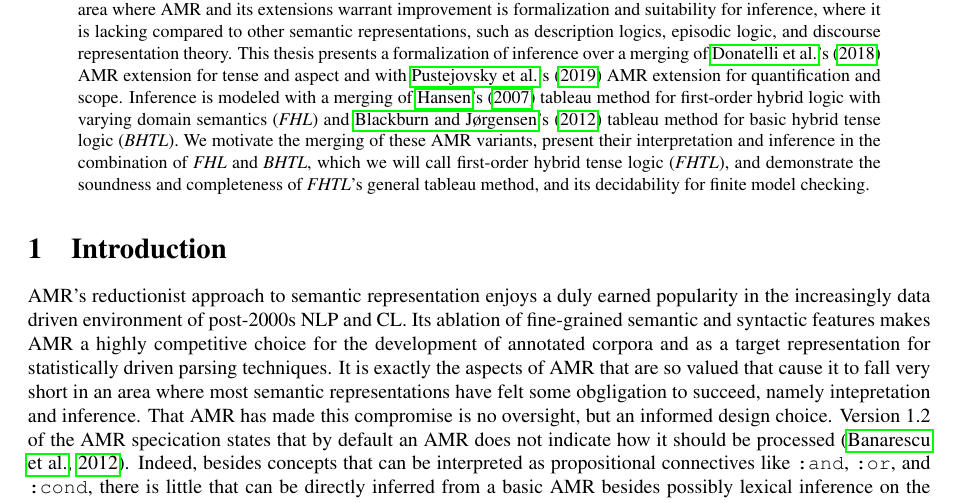
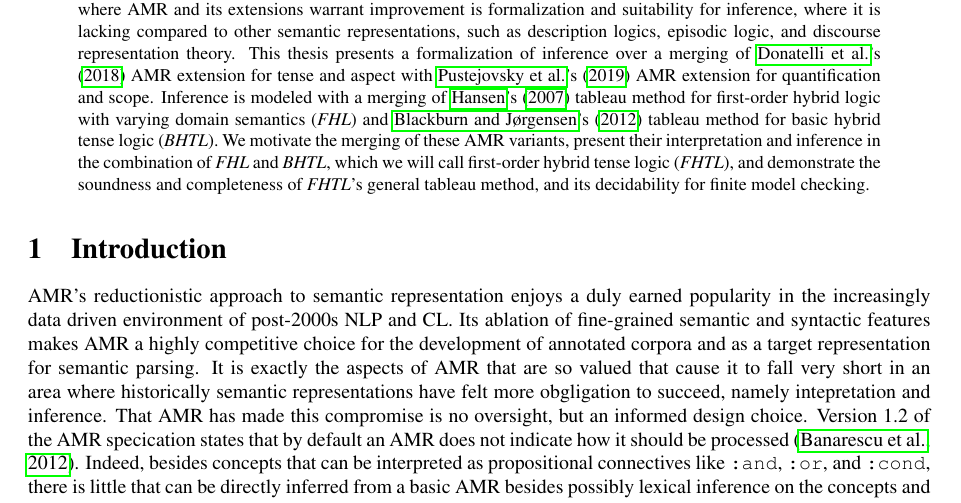
Before and after one commit to Eli-Goldner/masters-thesis, a LaTeX thesis (thesis.tex): part of page 1 of 18, cut so that both start at the same text. Compiled offline with pdfLaTeX.

Commit message:
modified:   thesis.pdf 	modified:   thesis.tex

```diff
--- a/thesis.tex
+++ b/thesis.tex
@@ -149,7 +149,7 @@
   description logics, episodic logic, and discourse representation theory.
   This thesis presents a formalization of inference over a merging of
   \citeauthor{donatelli-etal-2018-annotation}'s \citeyearpar{donatelli-etal-2018-annotation} AMR extension for tense and aspect
-  and with \citeauthor{pustejovsky-etal-2019-modeling}'s \citeyearpar{pustejovsky-etal-2019-modeling} AMR extension for quantification and scope.
+  with \citeauthor{pustejovsky-etal-2019-modeling}'s \citeyearpar{pustejovsky-etal-2019-modeling} AMR extension for quantification and scope.
   Inference is modeled with a merging of \citeauthor{hansen2007tableau}'s
   \citeyearpar{hansen2007tableau} tableau method for
   first-order hybrid logic with varying domain semantics
@@ -166,15 +166,15 @@
 \section{Introduction}
 
 
-AMR's reductionist approach to semantic representation enjoys a
+AMR's reductionistic approach to semantic representation enjoys a
 duly earned popularity in the increasingly data driven environment
 of post-2000s NLP and CL.  Its ablation of fine-grained semantic
 and syntactic features makes AMR a highly competitive choice
 for the development of annotated corpora and as a target representation
-for statistically driven parsing techniques.
+for semantic parsing.
 It is exactly the aspects of AMR that are so valued that cause it
-to fall very short in an area where most semantic representations
-have felt some obgligation to succeed, namely intepretation and inference.
+to fall very short in an area where historically semantic representations
+have felt more obgligation to succeed, namely intepretation and inference.
 That AMR has made this compromise is no oversight, but an informed design choice.
 Version 1.2 of the AMR specication states that by default an AMR does not indicate how
 it should be processed \citep{banarescu2012abstract}.
```
Also changed, not shown: thesis.pdf.
